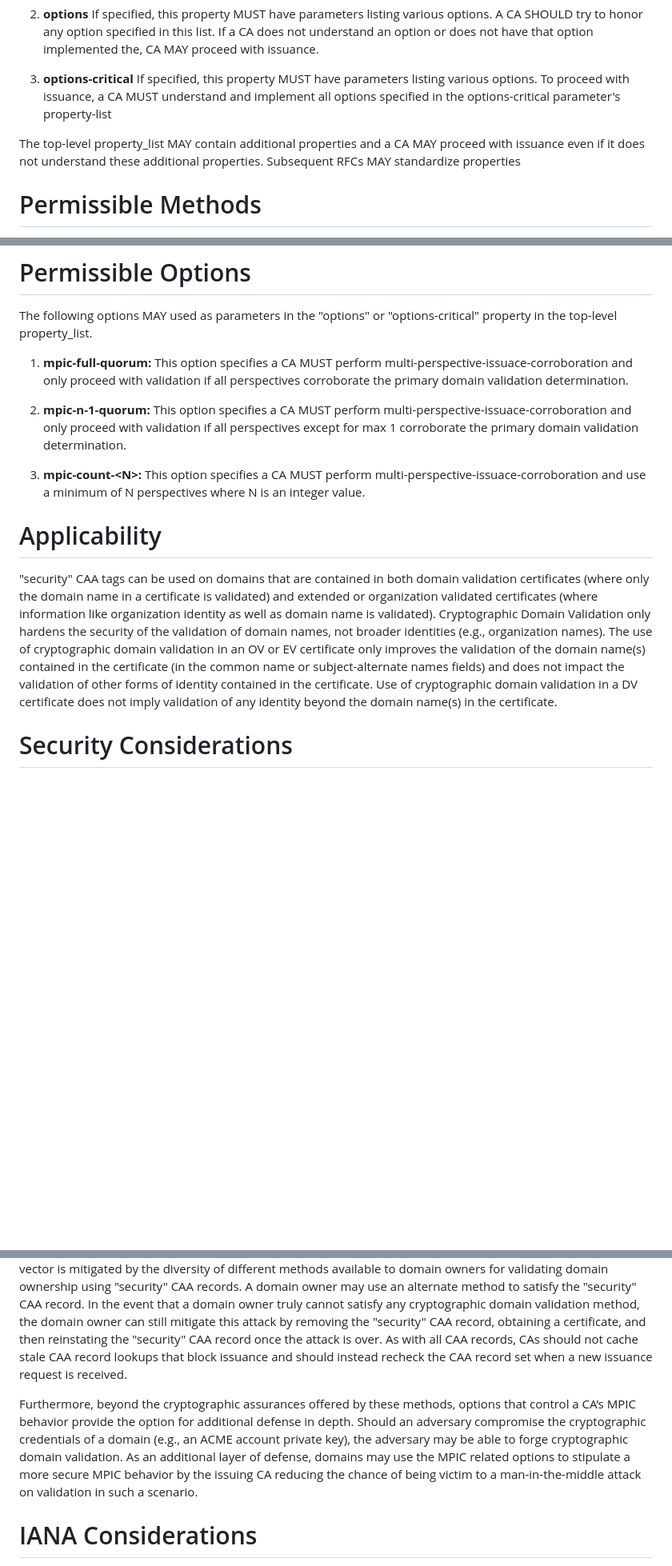
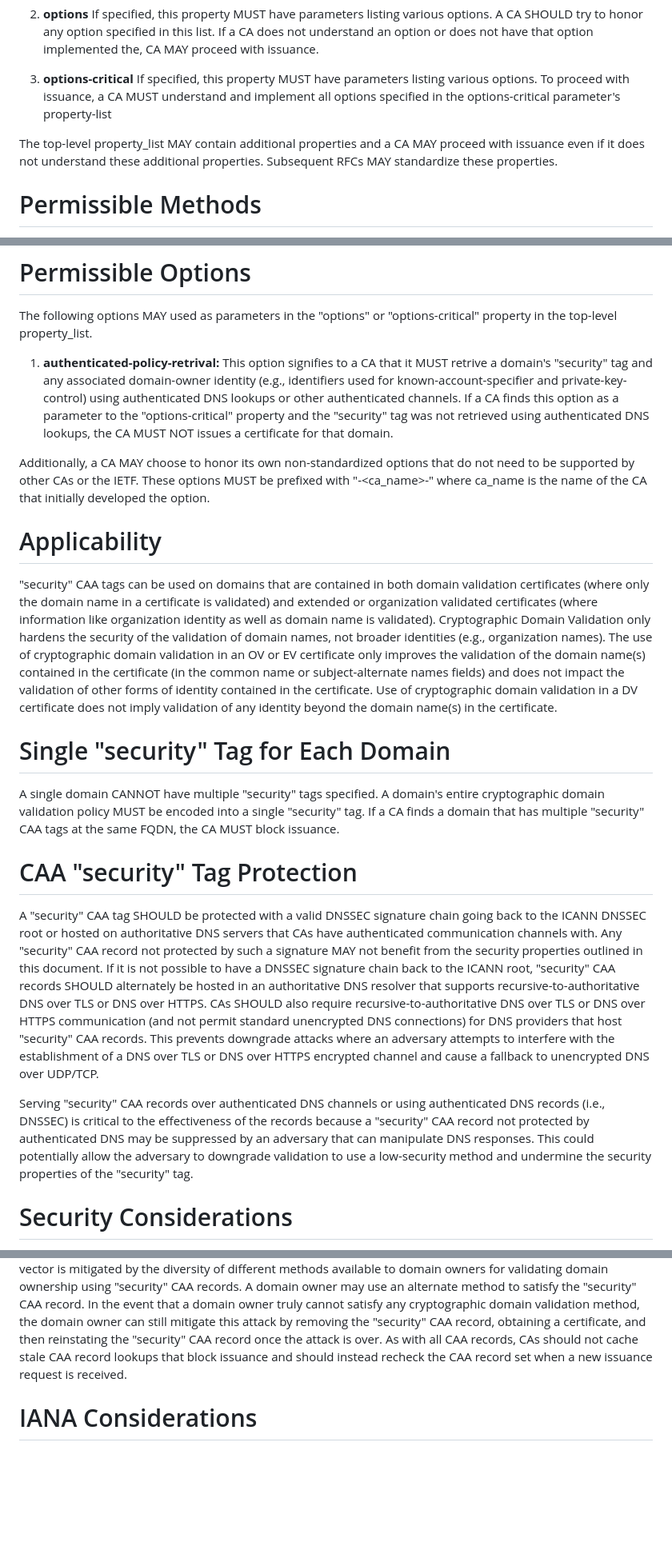
Before and after one commit to birgelee/draft-caa-security-tag, a Markdown page: draft-birgelee-lamps-caa-security.md, 3 parts joined by grey strips. Shown at 80% size. GitHub-like rendering; blank space fills up the shorter version.

```diff
--- a/draft-birgelee-lamps-caa-security.md
+++ b/draft-birgelee-lamps-caa-security.md
@@ -103,7 +96,7 @@ The top-level property\_list MAY contain the following properties.
 
 3. **options-critical** If specified, this property MUST have parameters listing various options. To proceed with issuance, a CA MUST understand and implement all options specified in the options-critical parameter's property-list
 
-The top-level property\_list MAY contain additional properties and a CA MAY proceed with issuance even if it does not understand these additional properties. Subsequent RFCs MAY standardize properties
+The top-level property\_list MAY contain additional properties and a CA MAY proceed with issuance even if it does not understand these additional properties. Subsequent RFCs MAY standardize these properties.
 
 # Permissible Methods
 
@@ -130,15 +123,25 @@ In the event that **no "methods" property specified in the top-level property\_l
 
 The following options MAY used as parameters in the "options" or "options-critical" property in the top-level property\_list.
 
-1. **mpic-full-quorum:** This option specifies a CA MUST perform multi-perspective-issuace-corroboration and only proceed with validation if all perspectives corroborate the primary domain validation determination.
+1. **authenticated-policy-retrival:** This option signifies to a CA that it MUST retrive a domain's \"security\" tag and any associated domain-owner identity \(e.g., identifiers used for known-account-specifier and private-key-control\) using authenticated DNS lookups or other authenticated channels. If a CA finds this option as a parameter to the \"options-critical\" property and the \"security\" tag was not retrieved using authenticated DNS lookups, the CA MUST NOT issues a certificate for that domain.
 
-2. **mpic-n-1-quorum:** This option specifies a CA MUST perform multi-perspective-issuace-corroboration and only proceed with validation if all perspectives except for max 1 corroborate the primary domain validation determination.
 
-3. **mpic-count-\<N\>:** This option specifies a CA MUST perform multi-perspective-issuace-corroboration and use a minimum of N perspectives where N is an integer value.
+Additionally, a CA MAY choose to honor its own non-standardized options that do not need to be supported by other CAs or the IETF. These options MUST be prefixed with \"-<ca\_name>-\" where ca\_name is the name of the CA that initially developed the option.
 
 # Applicability
 
 \"security\" CAA tags can be used on domains that are contained in both domain validation certificates \(where only the domain name in a certificate is validated\) and extended or organization validated certificates \(where information like organization identity as well as domain name is validated\). Cryptographic Domain Validation only hardens the security of the validation of domain names, not broader identities \(e.g., organization names\). The use of cryptographic domain validation in an OV or EV certificate only improves the validation of the domain name\(s\) contained in the certificate \(in the common name or subject-alternate names fields\) and does not impact the validation of other forms of identity contained in the certificate. Use of cryptographic domain validation in a DV certificate does not imply validation of any identity beyond the domain name\(s\) in the certificate.
+
+# Single "security" Tag for Each Domain
+
+A single domain CANNOT have multiple "security" tags specified. A domain's entire cryptographic domain validation policy MUST be encoded into a single "security" tag. If a CA finds a domain that has multiple "security" CAA tags at the same FQDN, the CA MUST block issuance.
+
+# CAA "security" Tag Protection
+
+
+A "security" CAA tag SHOULD be protected with a valid DNSSEC signature chain going back to the ICANN DNSSEC root or hosted on authoritative DNS servers that CAs have authenticated communication channels with. Any "security" CAA record not protected by such a signature MAY not benefit from the security properties outlined in this document. If it is not possible to have a DNSSEC signature chain back to the ICANN root, "security" CAA records SHOULD alternately be hosted in an authoritative DNS resolver that supports recursive-to-authoritative DNS over TLS or DNS over HTTPS. CAs SHOULD also require recursive-to-authoritative DNS over TLS or DNS over HTTPS communication \(and not permit standard unencrypted DNS connections\) for DNS providers that host "security" CAA records. This prevents downgrade attacks where an adversary attempts to interfere with the establishment of a DNS over TLS or DNS over HTTPS encrypted channel and cause a fallback to unencrypted DNS over UDP/TCP.
+
+Serving "security" CAA records over authenticated DNS channels or using authenticated DNS records (i.e., DNSSEC) is critical to the effectiveness of the records because a "security" CAA record not protected by authenticated DNS may be suppressed by an adversary that can manipulate DNS responses. This could potentially allow the adversary to downgrade validation to use a low-security method and undermine the security properties of the "security" tag.
 
 
 # Security Considerations
@@ -148,8 +151,6 @@ Many of the security considerations regarding \"security\" CAA records are inher
 As with any restriction on certificate issuance, this introduces the potential for a Denial of Service attack (or DoS attack). There are two potential approaches to launching a DoS attack via \"security\" CAA records. The first is to attack a domain and spoof the existence of a \"security\" CAA record in order to prevent the domain owner from renewing his or her certificate \(presuming the domain under attack was not using a validation method compliant with the \"security\" CAA record\). This attack vector is not novel to \"security\" CAA records and is enabled solely by following RFC 6844 alone. Per RFC 6844, the presence of any not-understood CAA record with the critical flag prevents issuance. Thus, the adoption of \"security\" CAA records does not increase the attack surface for this form of DoS attack as a gibberish CAA record with the critical flag set could enable this type of attack as well.
 
 A second approach to a DoS attack enabled by \"security\" CAA records is to target a domain already using a \"security\" CAA record and interfere with all of the permitted validation methods with the idea that the presence of the \"security\" CAA will prevent the domain from falling back on alternative validation methods. This attack vector is mitigated by the diversity of different methods available to domain owners for validating domain ownership using \"security\" CAA records. A domain owner may use an alternate method to satisfy the \"security\" CAA record. In the event that a domain owner truly cannot satisfy any cryptographic domain validation method, the domain owner can still mitigate this attack by removing the \"security\" CAA record, obtaining a certificate, and then reinstating the \"security\" CAA record once the attack is over. As with all CAA records, CAs should not cache stale CAA record lookups that block issuance and should instead recheck the CAA record set when a new issuance request is received.
-
-Furthermore, beyond the cryptographic assurances offered by these methods, options that control a CA’s MPIC behavior provide the option for additional defense in depth. Should an adversary compromise the cryptographic credentials of a domain (e.g., an ACME account private key), the adversary may be able to forge cryptographic domain validation. As an additional layer of defense, domains may use the MPIC related options to stipulate a more secure MPIC behavior by the issuing CA reducing the chance of being victim to a man-in-the-middle attack on validation in such a scenario.
 
 # IANA Considerations
 
```
Also changed, not shown: other parts of draft-birgelee-lamps-caa-security.md (+8 -15 lines).
